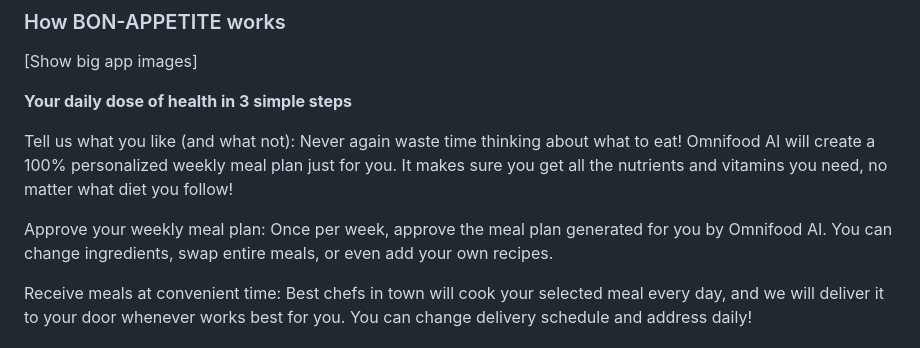
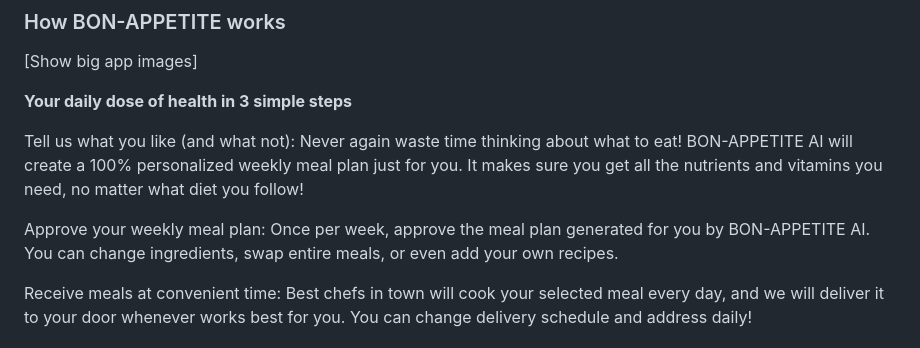
Before and after one commit to sharmananya/BON-APPETIT, a Markdown page: content.md, the part around the change. GitHub-like rendering.

```diff
--- a/content.md
+++ b/content.md
@@ -29,9 +29,9 @@ Pause anytime: Going on vacation? Just pause your subscription, and we refund un
 
 **Your daily dose of health in 3 simple steps**
 
-Tell us what you like (and what not): Never again waste time thinking about what to eat! Omnifood AI will create a 100% personalized weekly meal plan just for you. It makes sure you get all the nutrients and vitamins you need, no matter what diet you follow!
+Tell us what you like (and what not): Never again waste time thinking about what to eat! BON-APPETITE AI will create a 100% personalized weekly meal plan just for you. It makes sure you get all the nutrients and vitamins you need, no matter what diet you follow!
 
-Approve your weekly meal plan: Once per week, approve the meal plan generated for you by Omnifood AI. You can change ingredients, swap entire meals, or even add your own recipes.
+Approve your weekly meal plan: Once per week, approve the meal plan generated for you by BON-APPETITE AI. You can change ingredients, swap entire meals, or even add your own recipes.
 
 Receive meals at convenient time: Best chefs in town will cook your selected meal every day, and we will deliver it to your door whenever works best for you. You can change delivery schedule and address daily!
 
```
